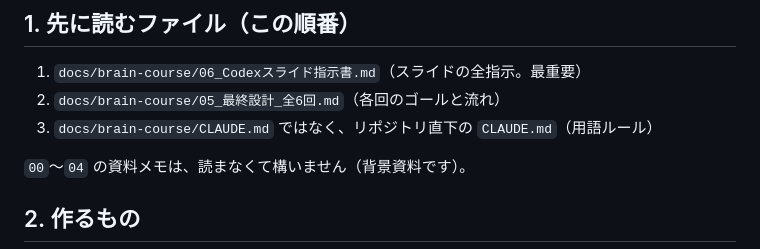
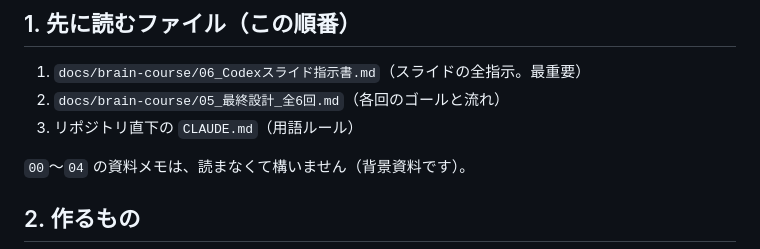
Before and after one commit to michiyo1023/kigyo-5step-lp, a Markdown page: docs/brain-course/07_Codexへの依頼文.md, the part around the change. Rendered like a GitHub page.

Commit message:
Codex依頼文の読み込み先の表記を修正
Co-Authored-By: Claude Sonnet 5.5 <noreply@anthropic.com>
Claude-Session: https://claude.ai/code/session_01KByPw6QPvrkQ6zy5jUZWHw

```diff
--- a/docs/brain-course/07_Codexへの依頼文.md
+++ b/docs/brain-course/07_Codexへの依頼文.md
@@ -8,7 +8,7 @@
 ## 1. 先に読むファイル（この順番）
 1. `docs/brain-course/06_Codexスライド指示書.md`（スライドの全指示。最重要）
 2. `docs/brain-course/05_最終設計_全6回.md`（各回のゴールと流れ）
-3. `docs/brain-course/CLAUDE.md` ではなく、リポジトリ直下の `CLAUDE.md`（用語ルール）
+3. リポジトリ直下の `CLAUDE.md`（用語ルール）
 
 `00`〜`04` の資料メモは、読まなくて構いません（背景資料です）。
 
```
